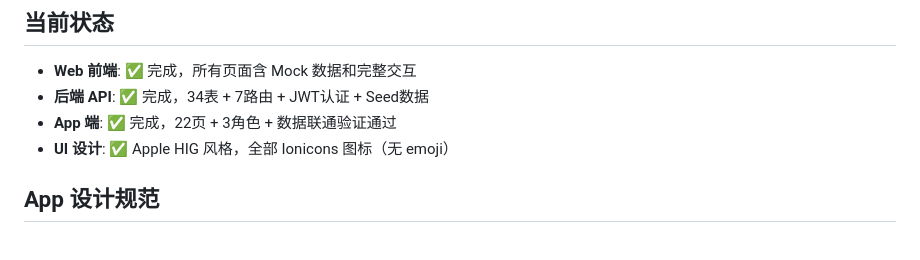
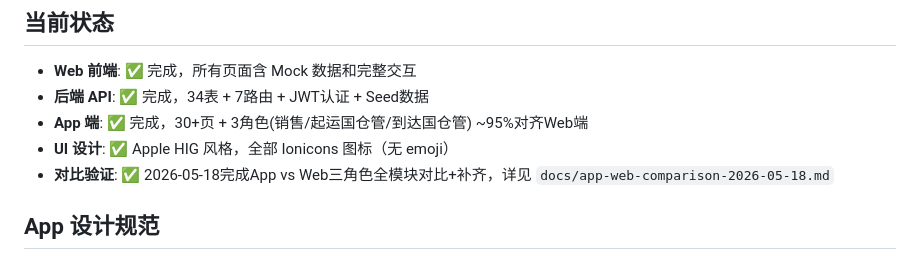
Before and after one commit to Yitiaoyu686/logistics-app, a Markdown page: CLAUDE.md, the part around the change. Rendered like a GitHub page.

```diff
--- a/CLAUDE.md
+++ b/CLAUDE.md
@@ -63,8 +63,9 @@ cd client && npm run dev              # Web前端 → http://localhost:5173
 
 - **Web 前端**: ✅ 完成，所有页面含 Mock 数据和完整交互
 - **后端 API**: ✅ 完成，34表 + 7路由 + JWT认证 + Seed数据
-- **App 端**: ✅ 完成，22页 + 3角色 + 数据联通验证通过
+- **App 端**: ✅ 完成，30+页 + 3角色(销售/起运国仓管/到达国仓管) ~95%对齐Web端
 - **UI 设计**: ✅ Apple HIG 风格，全部 Ionicons 图标（无 emoji）
+- **对比验证**: ✅ 2026-05-18完成App vs Web三角色全模块对比+补齐，详见 `docs/app-web-comparison-2026-05-18.md`
 
 ## App 设计规范
 
```
Also changed, not shown: docs/app-web-comparison-2026-05-18.md (added, +115 -0 lines).
